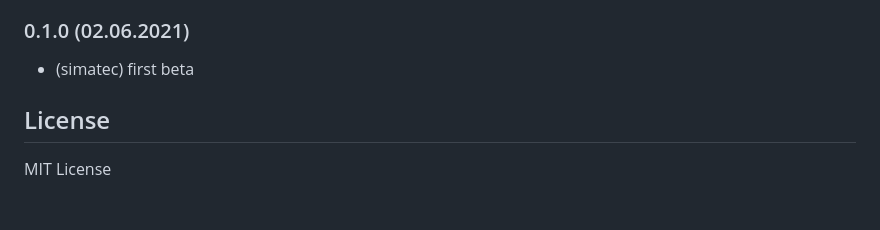
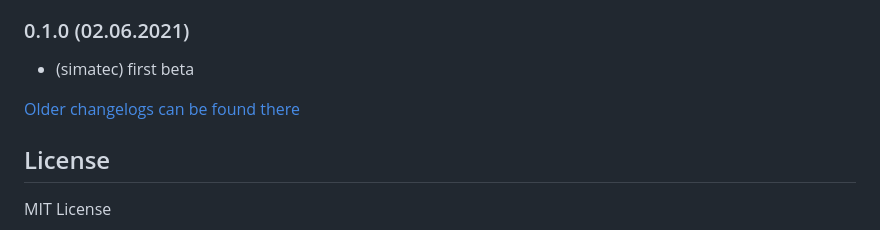
Before and after one commit to simatec/ioBroker.solax, a Markdown page: README.md, the part around the change. GitHub-like rendering; blank space fills up the shorter version.

Commit message:
Update from template: S6020-addChangelogOld

```diff
--- a/README.md
+++ b/README.md
@@ -291,6 +291,8 @@ When the adapter crashes or an other Code error happens, this error message that
 ### 0.1.0 (02.06.2021)
 * (simatec) first beta
 
+[Older changelogs can be found there](CHANGELOG_OLD.md)
+
 ## License
 MIT License
 
```
Also changed, not shown: CHANGELOG_OLD.md (added, +1 -0 lines).
